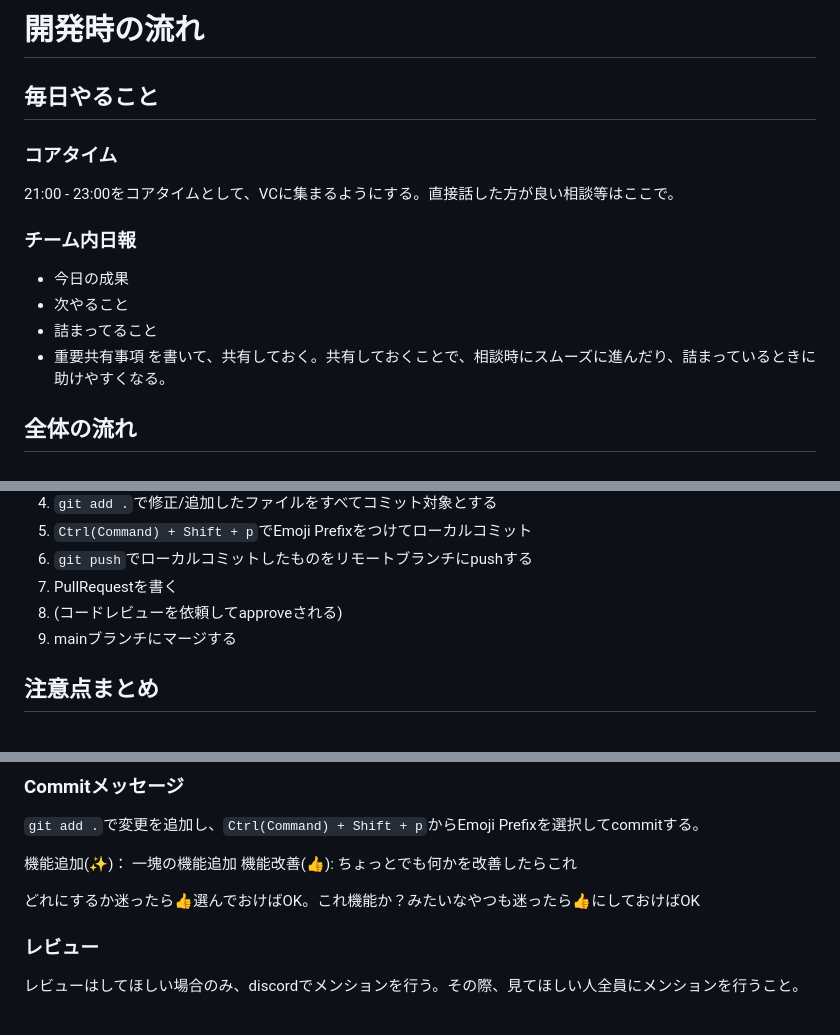
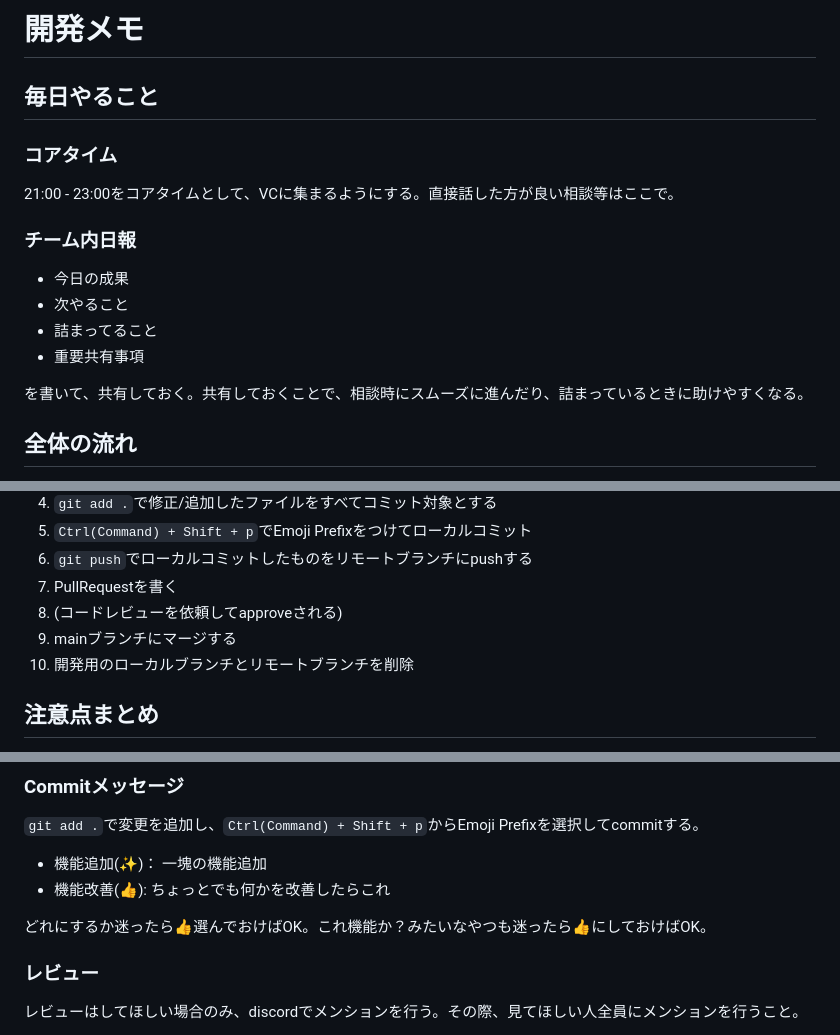
Before and after one commit to Taku1103/twitch_cliptlist_test, a Markdown page: README.md, 3 parts joined by grey strips. Drawn GitHub-style.

Commit message:
:memo: READMEの改行ミスなどの修正

```diff
--- a/README.md
+++ b/README.md
@@ -1,4 +1,4 @@
-# 開発時の流れ
+# 開発メモ
 
 ## 毎日やること
 
@@ -10,6 +10,7 @@
 - 次やること
 - 詰まってること
 - 重要共有事項
+
 を書いて、共有しておく。共有しておくことで、相談時にスムーズに進んだり、詰まっているときに助けやすくなる。
 
 ## 全体の流れ
@@ -22,6 +23,7 @@
 7. PullRequestを書く
 8. (コードレビューを依頼してapproveされる)
 9. mainブランチにマージする
+10. 開発用のローカルブランチとリモートブランチを削除
 
 ## 注意点まとめ
 - Branchの切り方、Branch名、Commitメッセージ、レビューのルールを守る
@@ -60,10 +62,10 @@
 ### Commitメッセージ
 `git add .`で変更を追加し、`Ctrl(Command) + Shift + p`からEmoji Prefixを選択してcommitする。
 
-機能追加(:sparkles:)： 一塊の機能追加
-機能改善(:+1:): ちょっとでも何かを改善したらこれ
+- 機能追加(✨)： 一塊の機能追加
+- 機能改善(👍): ちょっとでも何かを改善したらこれ
 
-どれにするか迷ったら:+1:選んでおけばOK。これ機能か？みたいなやつも迷ったら:+1:にしておけばOK
+どれにするか迷ったら👍選んでおけばOK。これ機能か？みたいなやつも迷ったら👍にしておけばOK。
 
 ### レビュー
 レビューはしてほしい場合のみ、discordでメンションを行う。その際、見てほしい人全員にメンションを行うこと。
```
Also changed, not shown: other parts of README.md (+1 -1 lines).
